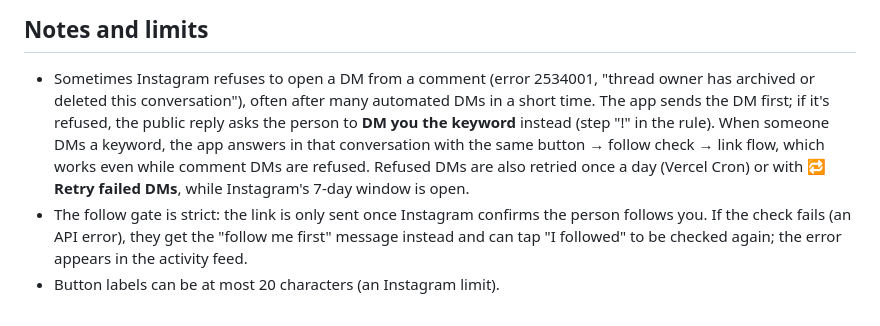
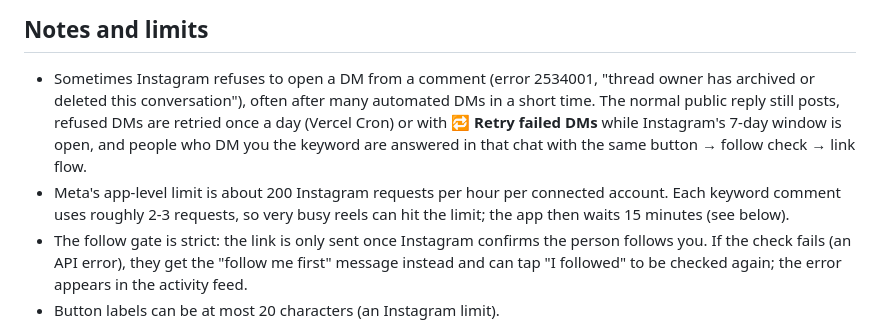
Before and after one commit to kumar2215om-cmd/insta-autopilot, a Markdown page: README.md, the part around the change. GitHub-like rendering.

Commit message:
README: update notes on refused DMs and Meta's hourly request limit
Co-Authored-By: Claude Opus 5.5 <noreply@anthropic.com>
Claude-Session: https://claude.ai/code/session_014ELRRdb5ho5T1cS4aiM1G5

```diff
--- a/README.md
+++ b/README.md
@@ -115,11 +115,11 @@ Only `http(s)`, `mailto:` and `tel:` links are accepted. Images are links to pic
 
 ## Notes and limits
 - Sometimes Instagram refuses to open a DM from a comment (error 2534001, "thread owner has archived or
-  deleted this conversation"), often after many automated DMs in a short time. The app sends the DM first; if it's
-  refused, the public reply asks the person to **DM you the keyword** instead (step "!" in the rule). When someone
-  DMs a keyword, the app answers in that conversation with the same button → follow check → link flow, which works
-  even while comment DMs are refused. Refused DMs are also retried once a day (Vercel Cron) or with
-  **🔁 Retry failed DMs**, while Instagram's 7-day window is open.
+  deleted this conversation"), often after many automated DMs in a short time. The normal public reply still posts,
+  refused DMs are retried once a day (Vercel Cron) or with **🔁 Retry failed DMs** while Instagram's 7-day window is
+  open, and people who DM you the keyword are answered in that chat with the same button → follow check → link flow.
+- Meta's app-level limit is about 200 Instagram requests per hour per connected account. Each keyword comment uses
+  roughly 2-3 requests, so very busy reels can hit the limit; the app then waits 15 minutes (see below).
 - The follow gate is strict: the link is only sent once Instagram confirms the person follows you. If the check
   fails (an API error), they get the "follow me first" message instead and can tap "I followed" to be checked again;
   the error appears in the activity feed.
```
